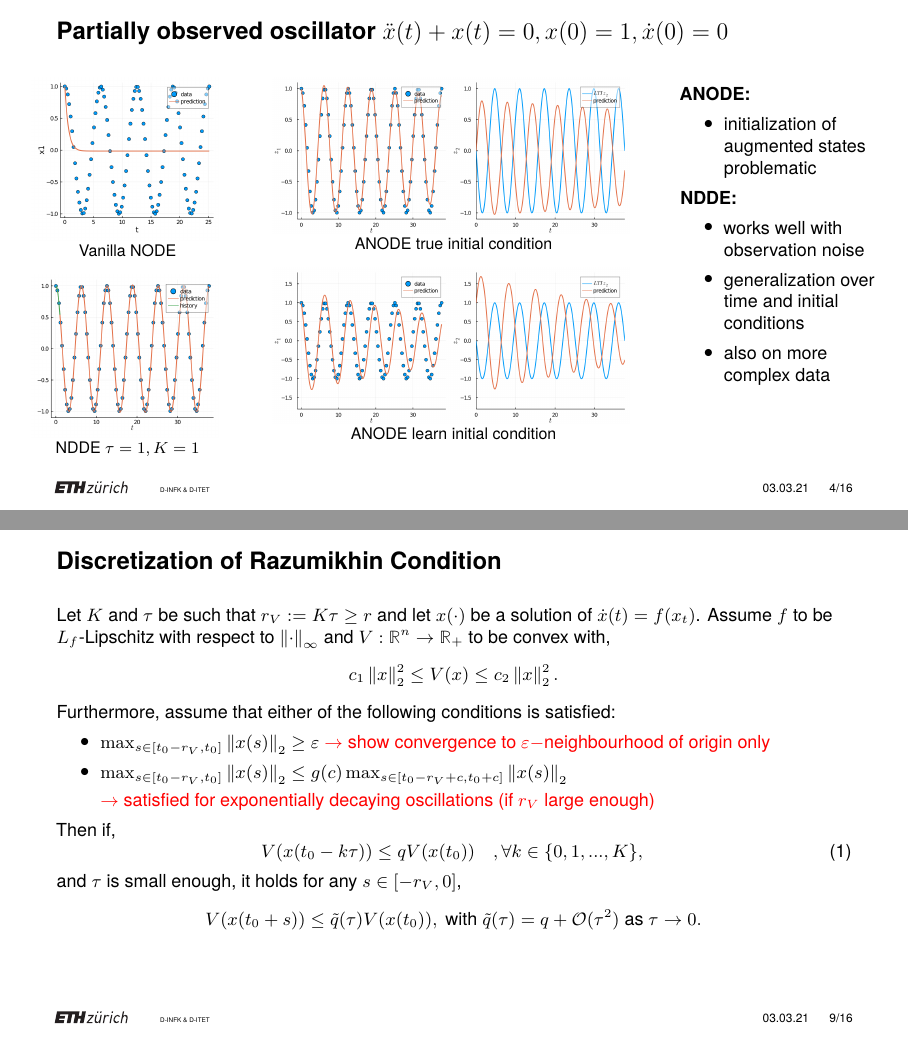
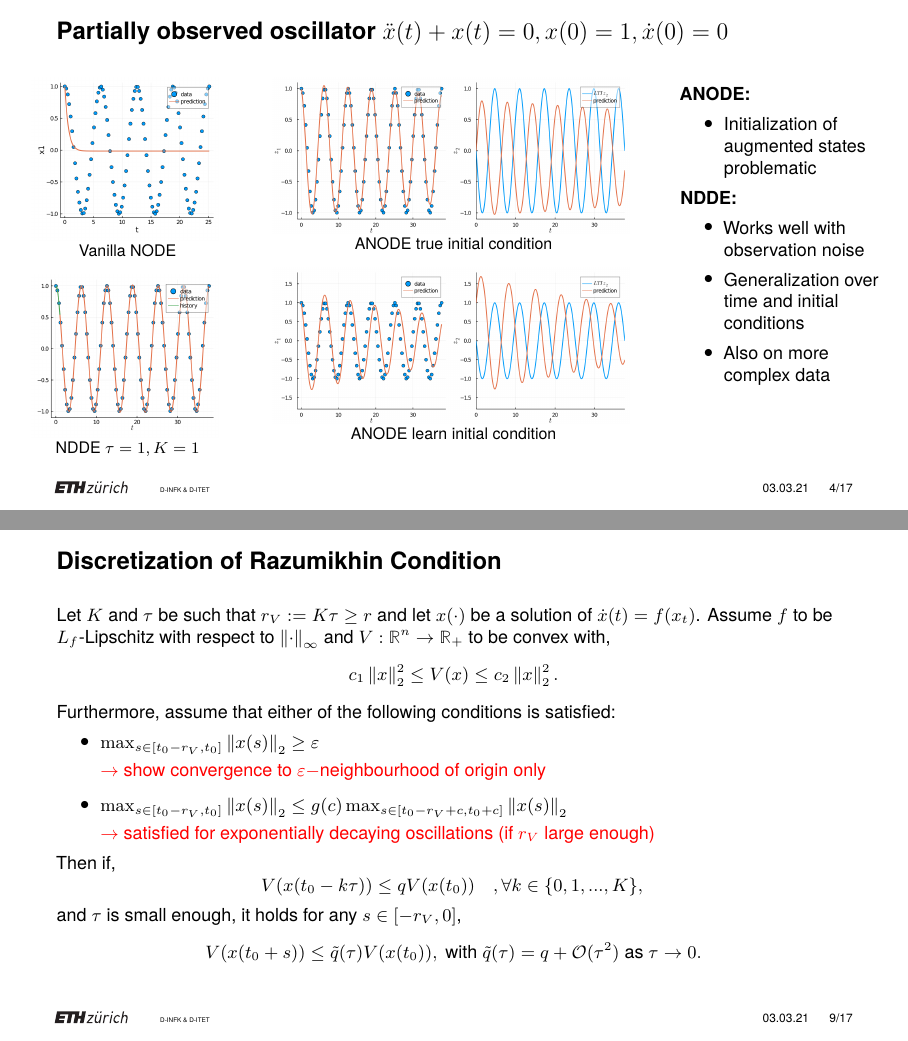
Before and after one commit to andrschl/MA-slides, LaTeX slides (eth-latex-template-praesentation/sample.tex): pages 5 and 10 of 18 before the commit and pages 5 and 10 of 19 after it, joined at a grey line. Compiled offline with pdfLaTeX.

Commit message:
Updates from Overleaf

```diff
--- a/eth-latex-template-praesentation/sample.tex
+++ b/eth-latex-template-praesentation/sample.tex
@@ -173,13 +169,13 @@
         \begin{column}[T]{0.25\textwidth}
             \textbf{ANODE:}
             \begin{itemize}
-                \item initialization of augmented states problematic
+                \item Initialization of augmented states problematic
             \end{itemize}
             \textbf{NDDE:}
             \begin{itemize}
-                \item works well with observation noise
-                \item generalization over time and initial conditions
-                \item also on more complex data
+                \item Works well with observation noise
+                \item Generalization over time and initial conditions
+                \item Also on more complex data
             \end{itemize}
         \end{column}
     \end{columns}
@@ -275,15 +276,15 @@
 Let $K$ and $\tau$ be such that $r_V:=K\tau\geq r$ and let $x(\cdot)$ be a solution of $\dot{x}(t)=f(x_t)$. Assume $f$ to be $L_f$-Lipschitz with respect to $\norm{\cdot}_\infty$ and $V:\R^n\to\R_+$ to be convex with,
 $$c_1 \norm{x}_2^2 \leq V(x) \leq c_2 \norm{x}_2^2.$$ Furthermore, assume that either of the following conditions is satisfied:
 \begin{itemize}
-    \item  $\max_{s\in[t_0-r_V,t_0]} \norm{x(s)}_2 \geq \varepsilon$
-    \textcolor{red}{$\to$ show convergence to $\varepsilon-$neighbourhood of origin only}
+    \item  $\max_{s\in[t_0-r_V,t_0]} \norm{x(s)}_2 \geq \varepsilon$\\\vspace{0.1cm}
+    \textcolor{red}{$\to$ show convergence to $\varepsilon-$neighbourhood of origin only}\vspace{0.1cm}
     \item $\max_{s\in[t_0-r_V,t_0]} \norm{x(s)}_2 \leq g(c)\max_{s\in[t_0-r_V+c,t_0+c]}\norm{x(s)}_2$ \\\vspace{0.1cm}
     \textcolor{red}{$\to$ satisfied for exponentially decaying oscillations (if $r_V$ large enough)}
 \end{itemize}
 Then if,
-\begin{equation}
+\begin{equation*}
     V(x(t_0-k\tau))\leq q V(x(t_0)) \quad,\forall k\in \lbrace 0,1,...,K \rbrace,\label{eq:DiscRazConProp}
-\end{equation}
+\end{equation*}
 and $\tau$ is small enough, it holds for any $s\in[-r_V,0]$,
 \begin{equation*}
     V(x(t_0+s))\leq \tilde{q}(\tau)V(x(t_0)),
```
Also changed, not shown: eth-latex-template-praesentation/figures/linear_dde.png (added), eth-latex-template-praesentation/sample.tex (37 more changed lines).
